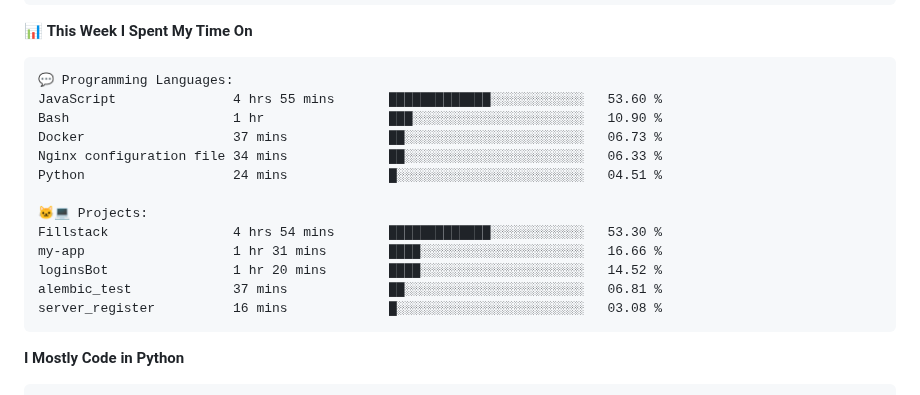
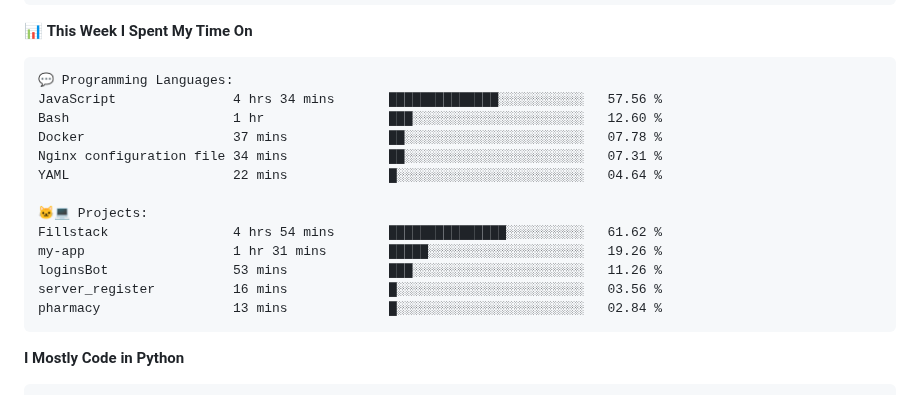
Before and after one commit to vvladislovv/vvladislovv, a Markdown page: README.md, the part around one of its changes. Drawn GitHub-style.

Commit message:
Updated with Dev Metrics

````diff
--- a/README.md
+++ b/README.md
@@ -83,18 +83,18 @@ Sunday                   66 commits          ███░░░░░░░░
 
 ```text
 💬 Programming Languages:
-JavaScript               4 hrs 55 mins       █████████████░░░░░░░░░░░░   53.60 %
-Bash                     1 hr                ███░░░░░░░░░░░░░░░░░░░░░░   10.90 %
-Docker                   37 mins             ██░░░░░░░░░░░░░░░░░░░░░░░   06.73 %
-Nginx configuration file 34 mins             ██░░░░░░░░░░░░░░░░░░░░░░░   06.33 %
-Python                   24 mins             █░░░░░░░░░░░░░░░░░░░░░░░░   04.51 %
+JavaScript               4 hrs 34 mins       ██████████████░░░░░░░░░░░   57.56 %
+Bash                     1 hr                ███░░░░░░░░░░░░░░░░░░░░░░   12.60 %
+Docker                   37 mins             ██░░░░░░░░░░░░░░░░░░░░░░░   07.78 %
+Nginx configuration file 34 mins             ██░░░░░░░░░░░░░░░░░░░░░░░   07.31 %
+YAML                     22 mins             █░░░░░░░░░░░░░░░░░░░░░░░░   04.64 %
 
 🐱‍💻 Projects:
-Fillstack                4 hrs 54 mins       █████████████░░░░░░░░░░░░   53.30 %
-my-app                   1 hr 31 mins        ████░░░░░░░░░░░░░░░░░░░░░   16.66 %
-loginsBot                1 hr 20 mins        ████░░░░░░░░░░░░░░░░░░░░░   14.52 %
-alembic_test             37 mins             ██░░░░░░░░░░░░░░░░░░░░░░░   06.81 %
-server_register          16 mins             █░░░░░░░░░░░░░░░░░░░░░░░░   03.08 %
+Fillstack                4 hrs 54 mins       ███████████████░░░░░░░░░░   61.62 %
+my-app                   1 hr 31 mins        █████░░░░░░░░░░░░░░░░░░░░   19.26 %
+loginsBot                53 mins             ███░░░░░░░░░░░░░░░░░░░░░░   11.26 %
+server_register          16 mins             █░░░░░░░░░░░░░░░░░░░░░░░░   03.56 %
+pharmacy                 13 mins             █░░░░░░░░░░░░░░░░░░░░░░░░   02.84 %
 ```
 
 **I Mostly Code in Python**
````
Also changed, not shown: other parts of README.md (+1 -1 lines).
